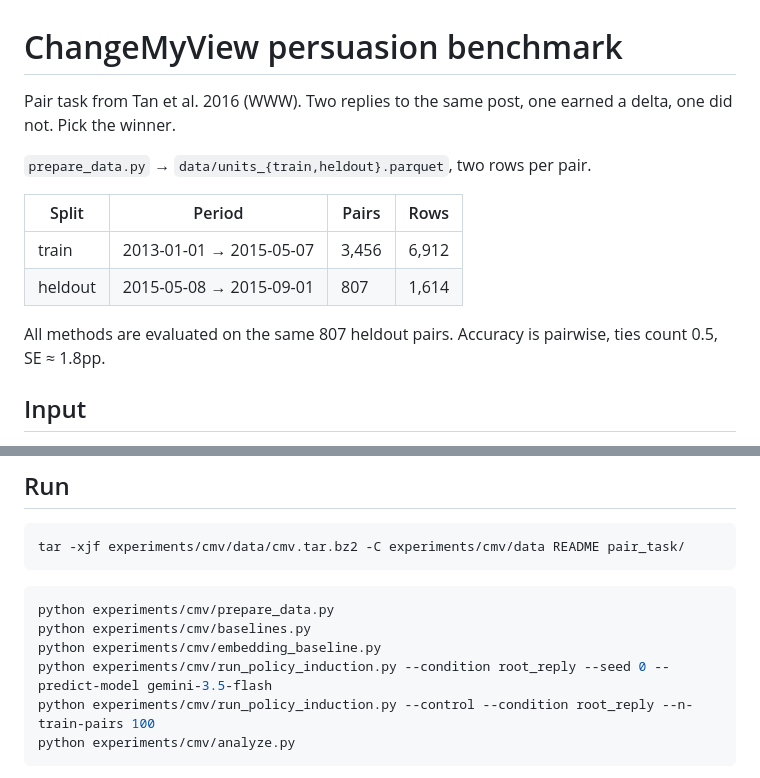
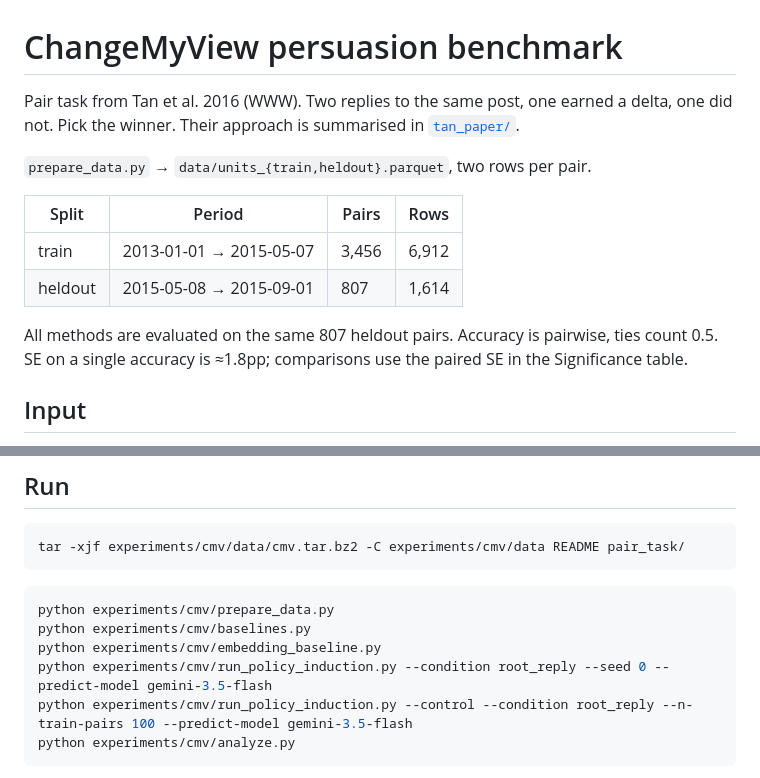
Before and after one commit to clearoy/THL-experiments, a Markdown page: cmv/README.md, 2 parts joined by grey strips. Drawn GitHub-style.

````diff
--- a/cmv/README.md
+++ b/cmv/README.md
@@ -1,7 +1,8 @@
 # ChangeMyView persuasion benchmark
 
 Pair task from Tan et al. 2016 (WWW). Two replies to the same post, one earned a
-delta, one did not. Pick the winner.
+delta, one did not. Pick the winner. Their approach is summarised in
+[`tan_paper/`](tan_paper/).
 
 `prepare_data.py` → `data/units_{train,heldout}.parquet`, two rows per pair.
 
@@ -11,7 +12,8 @@ delta, one did not. Pick the winner.
 | heldout | 2015-05-08 → 2015-09-01 | 807 | 1,614 |
 
 All methods are evaluated on the same 807 heldout pairs. Accuracy is pairwise,
-ties count 0.5, SE ≈ 1.8pp.
+ties count 0.5. SE on a single accuracy is ≈1.8pp; comparisons use the paired SE
+in the Significance table.
 
 ## Input
 
@@ -133,7 +161,7 @@ python experiments/cmv/prepare_data.py
 python experiments/cmv/baselines.py
 python experiments/cmv/embedding_baseline.py
 python experiments/cmv/run_policy_induction.py --condition root_reply --seed 0 --predict-model gemini-3.5-flash
-python experiments/cmv/run_policy_induction.py --control --condition root_reply --n-train-pairs 100
+python experiments/cmv/run_policy_induction.py --control --condition root_reply --n-train-pairs 100 --predict-model gemini-3.5-flash
 python experiments/cmv/analyze.py
 ```
 
````
Also changed, not shown: other parts of cmv/README.md (+40 -14 lines), cmv/tan_paper/README.md (added, +131 -0 lines).
